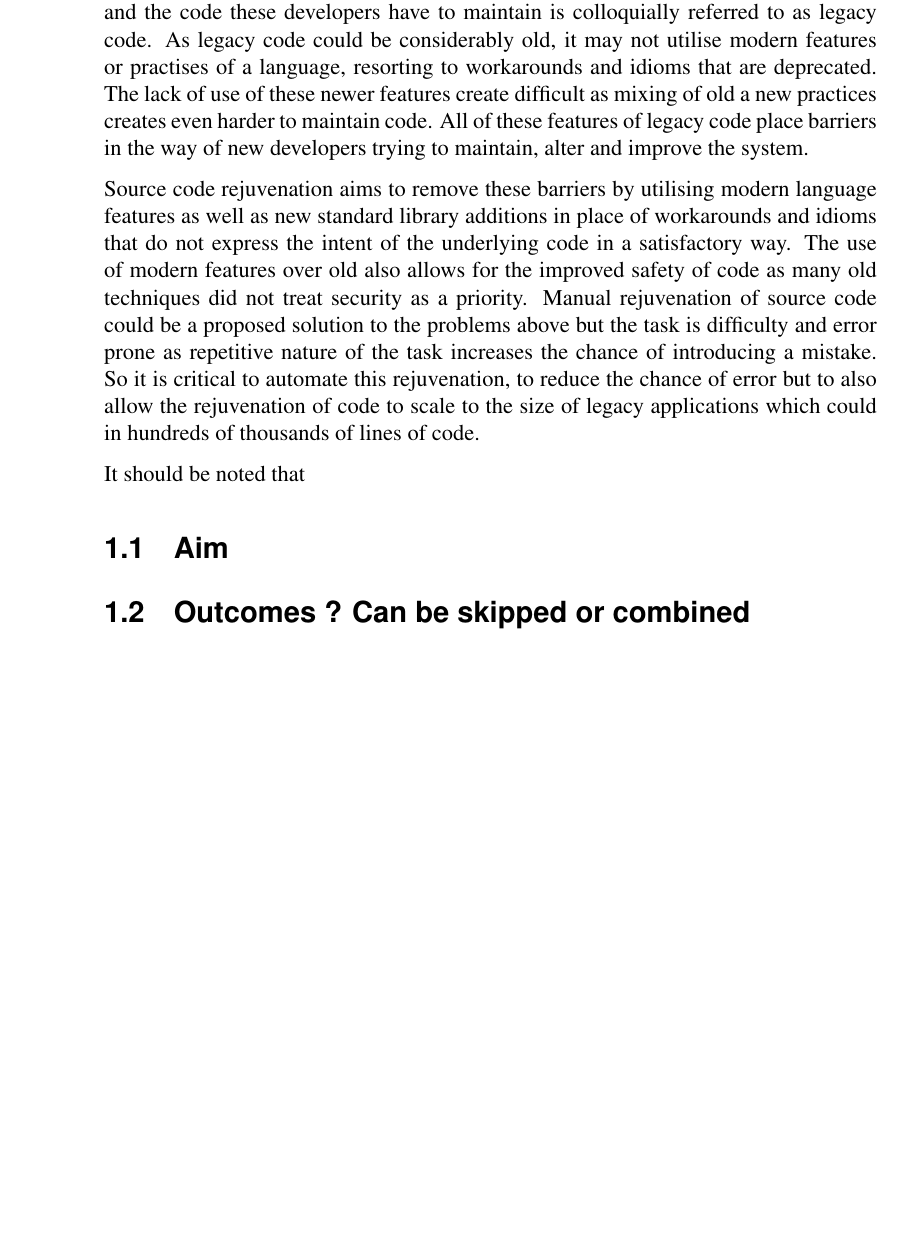
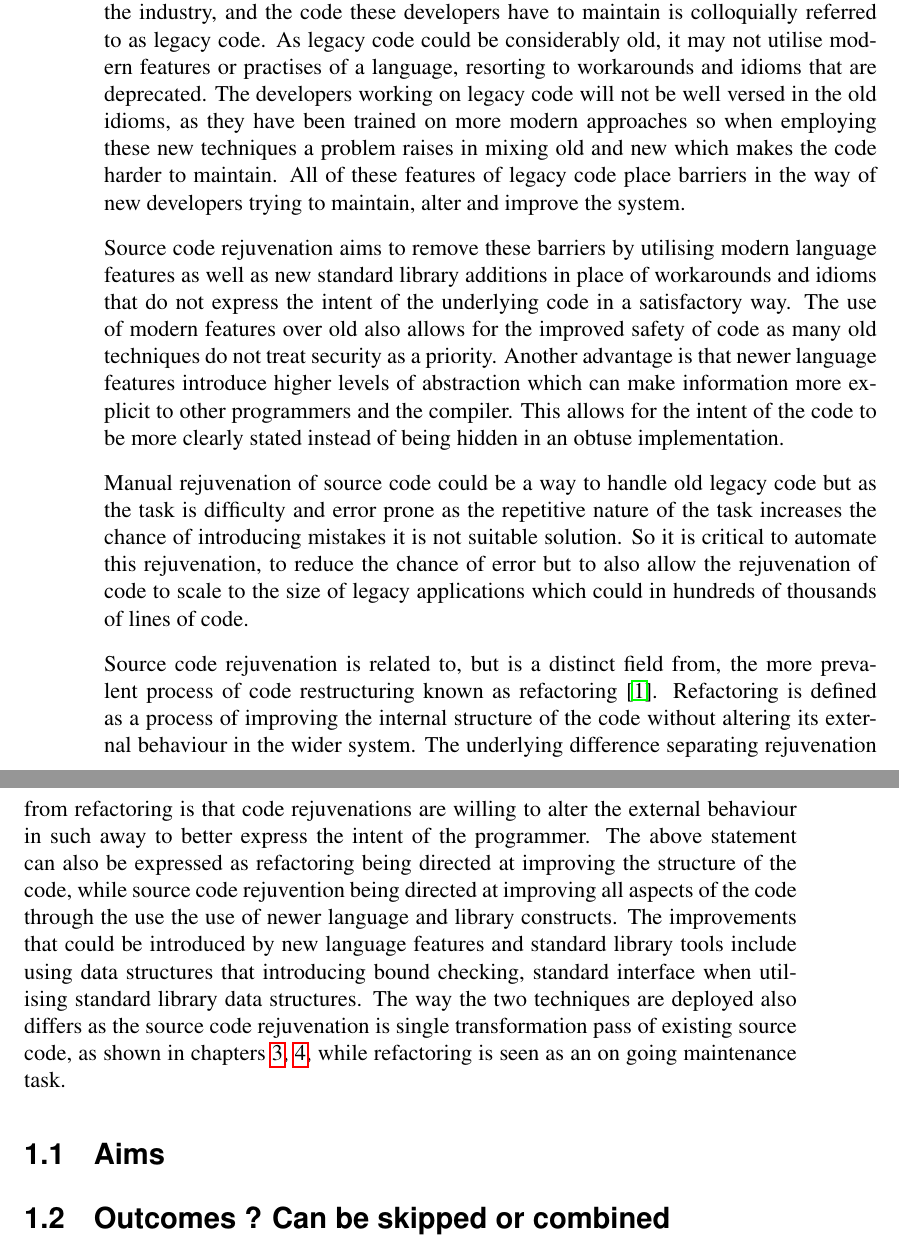
Before and after one commit to Andrew-lindsay/Minf-part-1-Dissertation, a LaTeX thesis (main.tex): part of page 7 of 47 before the commit and two parts of pages 7 and 8 of 47 after it, the two joined at a grey line, cut so that both start at the same text, the shorter picture padded with empty space. Compiled offline with pdfLaTeX.

Commit message:
finished intro to intro

```diff
--- a/main.tex
+++ b/main.tex
@@ -40,11 +40,32 @@ Acknowledgements go here.
 % \section{What is source code rejuvenation ?}
 
 %  add metric about amount of legacy code (hard to find)
-Developers throughout their careers will be faced with situations where they inherit or have to work on code they did not write, and  which has not been actively developed for sometime. This code could be many years old but still requires maintaining as it is part of a larger system within a company. This is a common occurrence within the industry, and the code these developers have to maintain is colloquially referred to as legacy code. As legacy code could be considerably old, it may not utilise modern features or practises of a language, resorting to workarounds and idioms that are deprecated. The lack of use of these newer features create difficult as mixing of old a new practices creates even harder to maintain code. All of these features of legacy code place barriers in the way of new developers trying to maintain, alter and improve the system.
+Developers throughout their careers will be faced with situations where they inherit or have to work on code they did not write, and  which has not been actively developed for sometime. This code could be many years old but still requires maintaining as it is part of a larger system within a company. This is a common occurrence within the industry, and the code these developers have to maintain is colloquially referred to as legacy code. As legacy code could be considerably old, it may not utilise modern features or practises of a language, resorting to workarounds and idioms that are deprecated. The developers working on legacy code will not be well versed in the old idioms, as they have been trained on more modern approaches so when employing these new techniques a problem raises in mixing old and new which makes the code harder to maintain. All of these features of legacy code place barriers in the way of new developers trying to maintain, alter and improve the system.
 
-Source code rejuvenation aims to remove these barriers by utilising modern language features as well as new standard library additions in place of workarounds and idioms that do not express the intent of the underlying code in a satisfactory way. The use of modern features over old also allows for the improved safety of code as many old techniques did not treat security as a priority. Manual rejuvenation of source code could be a proposed solution to the problems above but the task is difficulty and error prone as repetitive nature of the task increases the chance of introducing a mistake. So it is critical to automate this rejuvenation, to reduce the chance of error but to also allow the rejuvenation of code to scale to the size of legacy applications which could in hundreds of thousands of lines of code.
+% why legacy code makes it hard to maintain alter and improve
+    % mixing coding practises and style
+    % less safe, safety was not an priority programmer had to be careful, diligent
+    % New developers do not know the intricacies of the old idioms and how they work,
+    %
 
-It should be noted that
+% why source code rejuvenation is good
+    % higher levels of abstraction make information more explicit, so easier to understand the intent of the code
+    % Can offer additional information to the compiler to enable optimisation that may be obscured in a more complex idiom.
+
+Source code rejuvenation aims to remove these barriers by utilising modern language features as well as new standard library additions in place of workarounds and idioms that do not express the intent of the underlying code in a satisfactory way. The use of modern features over old also allows for the improved safety of code as many old techniques do not treat security as a priority. Another advantage is that newer language features introduce higher levels of abstraction which can make information more explicit to other programmers and the compiler. This allows for the intent of the code to be more clearly stated instead of being hidden in an obtuse implementation.
+
+Manual rejuvenation of source code could be a way to handle old legacy code but as the task is difficulty and error prone as the repetitive nature of the task increases the chance of introducing mistakes it is not suitable solution. So it is critical to automate this rejuvenation, to reduce the chance of error but to also allow the rejuvenation of code to scale to the size of legacy applications which could in hundreds of thousands of lines of code.
+
+Source code rejuvenation is related to, but is a distinct field from, the more prevalent process of code restructuring known as refactoring~\cite{REFACTOR_BOOK}. Refactoring is defined as a process of improving the internal structure of the code without altering its external behaviour in the wider system. The underlying difference separating rejuvenation from refactoring is that code rejuvenations are willing to alter the external behaviour in such away to better express the intent of the programmer. The above statement can also be expressed as refactoring being directed at improving the structure of the code, while source code rejuvention being directed at improving all aspects of the code through the use the use of newer language and library constructs. The improvements that could be introduced by new language features and standard library tools include using data structures that introducing bound checking, standard interface when utilising standard library data structures. The way the two techniques are deployed also differs as the source code rejuvenation is single transformation pass of existing source code, as shown in chapters \ref{chp:auto-tranform}, \ref{chp:loop-transform}, while refactoring is seen as an on going maintenance task.
+
+% one time rejuvenation pass, as all the transform  , while refactoring is a continual maintaince task
+
+% should not
+
+% exception handling or bound checking,
+
+% what is the target
+    % legacy code
 
 % what is rejuvenation
 
@@ -58,17 +79,22 @@ It should be noted that
 % statics on amount of legacy code in industry or devs working on
 % read Stroustrup paper
 
-\section{Aim}
-    %  C++, set of new feature
-    % compare and contrast clang-tidy
+\section{Aims}
+% purpose
+    %  implement a set of source code rejuvenation
+    %  evaluate the source code rejuvenation on a set of benchmarks
+    %  comparison to an existing system
     %
 
 \section{Outcomes ? Can be skipped or combined}
 
+
+
 \section{Contributions}
+%  as a list
 
 \section{Outline}
-
+% chapter by chapter
 
 \chapter{Background \& Related Work}
 
```
Also changed, not shown: mybibfile.bib (+12 -1 lines), main.tex (4 more changed lines).
